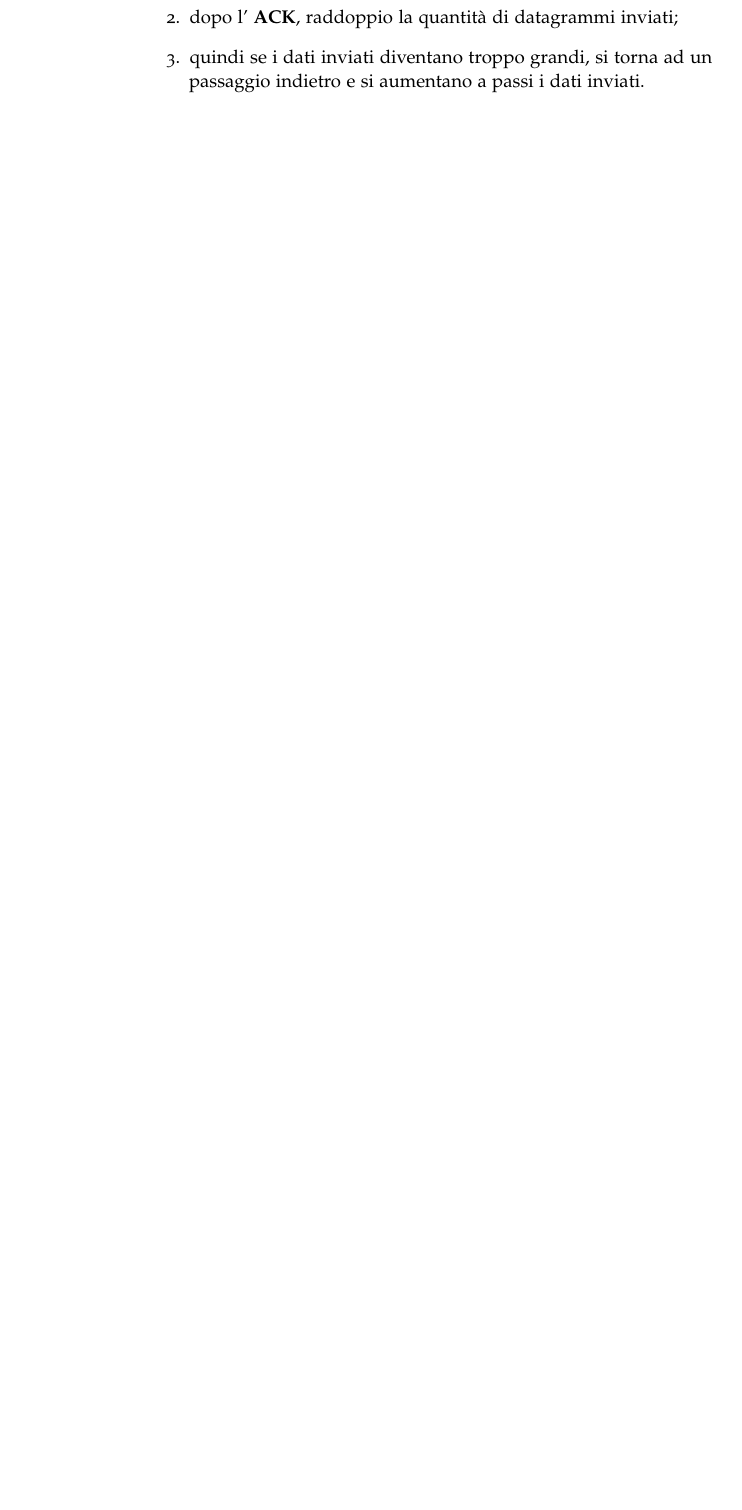
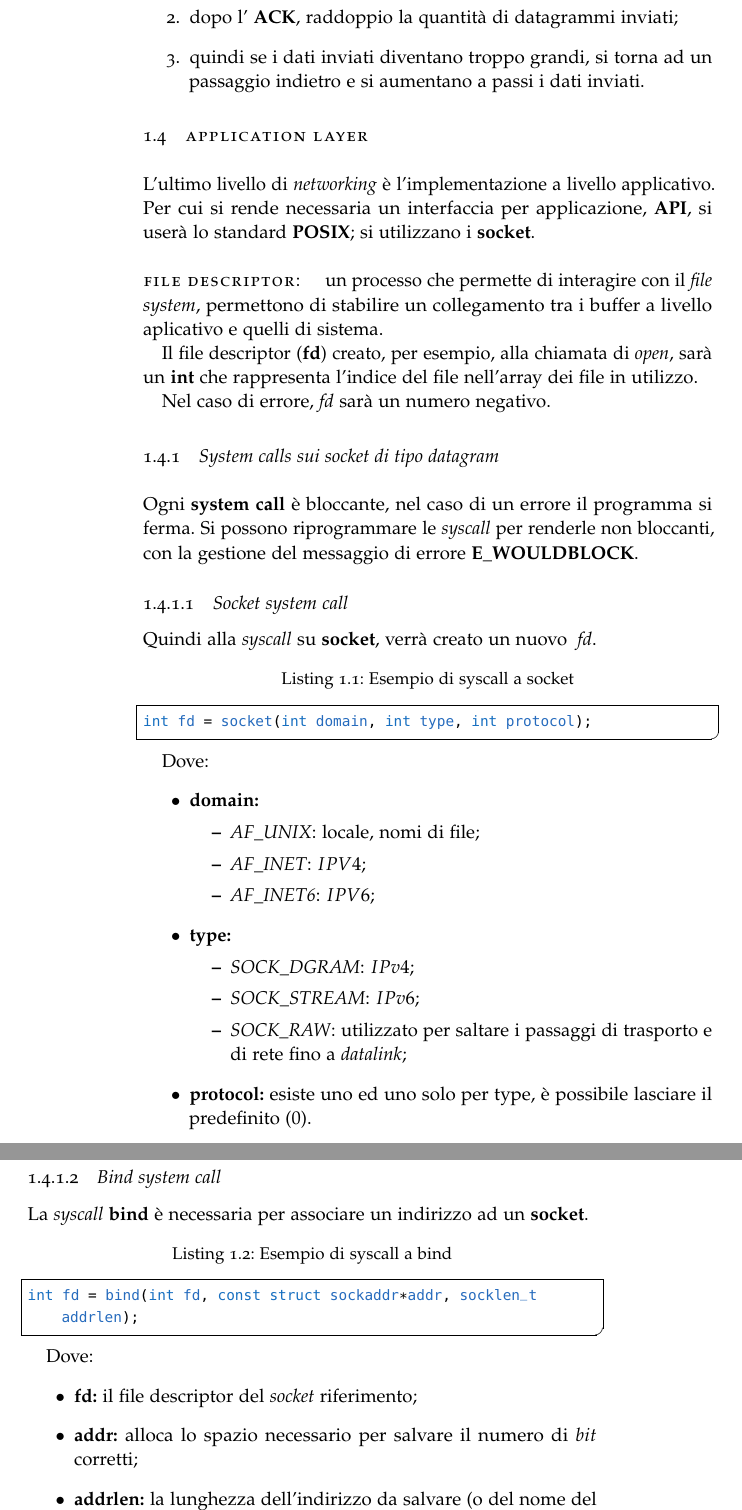
Before and after one commit to RiccardoCereghino/set, a LaTeX thesis (set.tex, which reads Chapters/Chapter01.tex): part of page 14 of 23 before the commit and two parts of pages 14 and 15 of 25 after it, the two joined at a grey line, cut so that both start at the same text, the shorter picture padded with empty space. The pictures show the PDF file set.pdf that the author committed with the source.

Commit message:
Lezione 9-10

```diff
--- a/Chapters/Chapter01.tex
+++ b/Chapters/Chapter01.tex
@@ -310,3 +310,70 @@ Il congestion control avviene in tre fasi:
   \item quindi se i dati inviati diventano troppo grandi, si torna ad un
     passaggio indietro e si aumentano a passi i dati inviati.
 \end{enumerate}
+
+\section{Application layer}
+L'ultimo livello di \emph{networking} è l'implementazione a livello
+applicativo.
+Per cui si rende necessaria un interfaccia per applicazione, \textbf{API}, si
+userà lo standard \textbf{POSIX}; si utilizzano i \textbf{socket}.
+
+\paragraph{File descriptor:}
+un processo che permette di interagire con il \textit{file system}, permettono
+di stabilire un collegamento tra i buffer a livello aplicativo e quelli di
+sistema.
+
+Il file descriptor (\textbf{fd}) creato, per esempio, alla chiamata di \textit{open},
+sarà un \textbf{int} che rappresenta l'indice del file nell'array dei file
+in utilizzo.
+
+Nel caso di errore, \emph{fd} sarà un numero negativo.
+
+\subsection{System calls sui socket di tipo datagram}
+Ogni \textbf{system call} è bloccante, nel caso di un errore il programma si
+ferma.
+Si possono riprogrammare le \emph{syscall} per renderle non bloccanti, con la
+gestione del messaggio di errore \textbf{E\_WOULDBLOCK}.
+
+\subsubsection{Socket system call}
+Quindi alla \textit{syscall} su \textbf{socket}, verrà creato un nuovo \emph{
+fd}.
+
+\begin{lstlisting}[caption=Esempio di syscall a socket]
+int fd = socket(int domain, int type, int protocol);
+\end{lstlisting}
+
+Dove:
+\begin{itemize}
+  \item \textbf{domain:}
+    \begin{itemize}
+      \item \emph{AF\_UNIX}: locale, nomi di file;
+      \item \emph{AF\_INET}: $IPV4$;
+      \item \emph{AF\_INET6}: $IPV6$;
+    \end{itemize}
+  \item \textbf{type:}
+    \begin{itemize}
+      \item \emph{SOCK\_DGRAM}: $IPv4$;
+      \item \emph{SOCK\_STREAM}: $IPv6$;
+      \item \emph{SOCK\_RAW}: utilizzato per saltare i passaggi di trasporto e
+        di rete fino a \emph{datalink};
+    \end{itemize}
+  \item \textbf{protocol:} esiste uno ed uno solo per type, è possibile
+    lasciare il predefinito ($0$).
+\end{itemize}
+
+\subsubsection{Bind system call}
+La \emph{syscall} \textbf{bind} è necessaria per associare un indirizzo ad un
+\textbf{socket}.
+
+\begin{lstlisting}[caption=Esempio di syscall a bind]
+int fd = bind(int fd, const struct sockaddr*addr, socklen_t addrlen);
+\end{lstlisting}
+
+Dove:
+\begin{itemize}
+  \item \textbf{fd:} il file descriptor del \emph{socket} riferimento;
+  \item \textbf{addr:} alloca lo spazio necessario per salvare il numero
+    di $bit$ corretti;
+  \item \textbf{addrlen:} la lunghezza dell'indirizzo da salvare (o del nome
+    del file).
+\end{itemize}
@@ -312,0 +384,5 @@ Il congestion control avviene in tre fasi:
+\end{lstlisting}
+
+Dove:
+\begin{itemize}
+  \item \textbf{fdA:} file descriptor del socket da cui inviare;
@@ -312,0 +394 @@ Il congestion control avviene in tre fasi:
+\end{itemize}
@@ -312,0 +399,5 @@ Il congestion control avviene in tre fasi:
+\end{lstlisting}
+
+Dove:
+\begin{itemize}
+  \item \textbf{fdA:} file descriptor del socket in cui ricevere;
@@ -312,0 +410,6 @@ Il congestion control avviene in tre fasi:
+\end{itemize}
+
+\subsubsection{Connect system call}
+\begin{lstlisting}[caption=Esempio di syscall connect]
+int recvfrom(int fdA, const struct sockaddr*addr, socklen_t len);
+\end{lstlisting}
@@ -312,0 +420 @@ Il congestion control avviene in tre fasi:
+\end{lstlisting}
@@ -312,0 +425 @@ Il congestion control avviene in tre fasi:
+\end{lstlisting}
```
Also changed, not shown: set.pdf, Chapters/Chapter01.tex (41 more changed lines), 2 other files.
